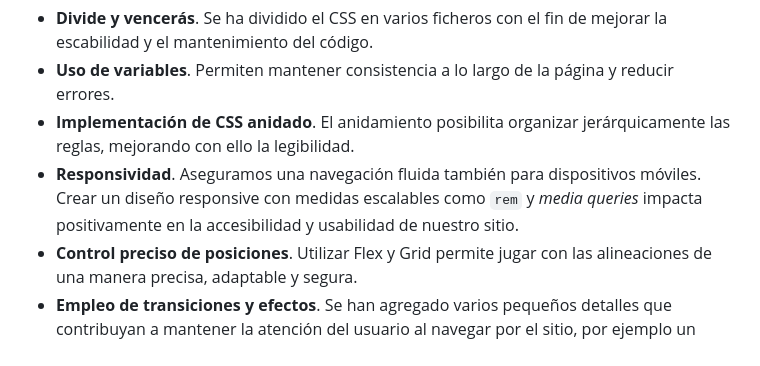
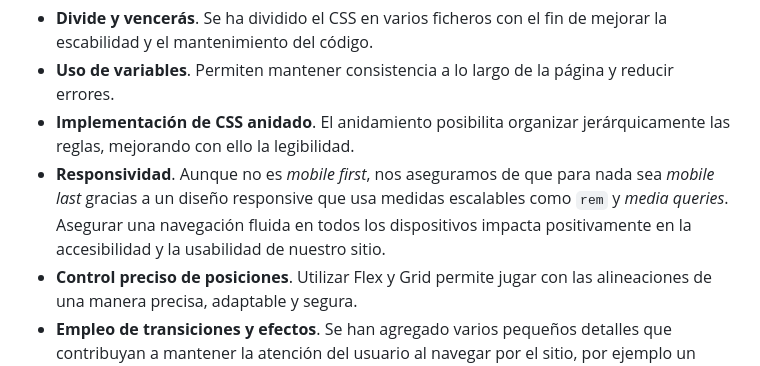
Before and after one commit to asm-dev/forest-funding-css, a Markdown page: README.md, the part around the change. Rendered like a GitHub page.

Commit message:
make slight comment on readme about site responsiveness approach

```diff
--- a/README.md
+++ b/README.md
@@ -26,7 +26,7 @@ La creación de esta web forma parte del programa de actividades del MS en Desar
 - **Divide y vencerás**. Se ha dividido el CSS en varios ficheros con el fin de mejorar la escabilidad y el mantenimiento del código.
 - **Uso de variables**. Permiten mantener consistencia a lo largo de la página y reducir errores.
 - **Implementación de CSS anidado**. El anidamiento posibilita organizar jerárquicamente las reglas, mejorando con ello la legibilidad.
-- **Responsividad**. Aseguramos una navegación fluida también para dispositivos móviles. Crear un diseño responsive con medidas escalables como `rem` y _media queries_ impacta positivamente en la accesibilidad y usabilidad de nuestro sitio.
+- **Responsividad**. Aunque no es _mobile first_, nos aseguramos de que para nada sea _mobile last_ gracias a un diseño responsive que usa medidas escalables como `rem` y _media queries_. Asegurar una navegación fluida en todos los dispositivos impacta positivamente en la accesibilidad y la usabilidad de nuestro sitio.
 - **Control preciso de posiciones**. Utilizar Flex y Grid permite jugar con las alineaciones de una manera precisa, adaptable y segura.
 - **Empleo de transiciones y efectos**. Se han agregado varios pequeños detalles que contribuyan a mantener la atención del usuario al navegar por el sitio, por ejemplo un efecto en el hover de las cards.
 - **El usuario primero**. Hemos de diseñar interfaces pensando en el usuario. La selección cromática está inspirada en los tonos de la naturaleza y el bosque, simbolizando el objetivo medioambiental del proyecto. En cuanto a la tipografía se optó por una fuente moderna y minimalista que permitiera conectar con una audiencia joven.
```
